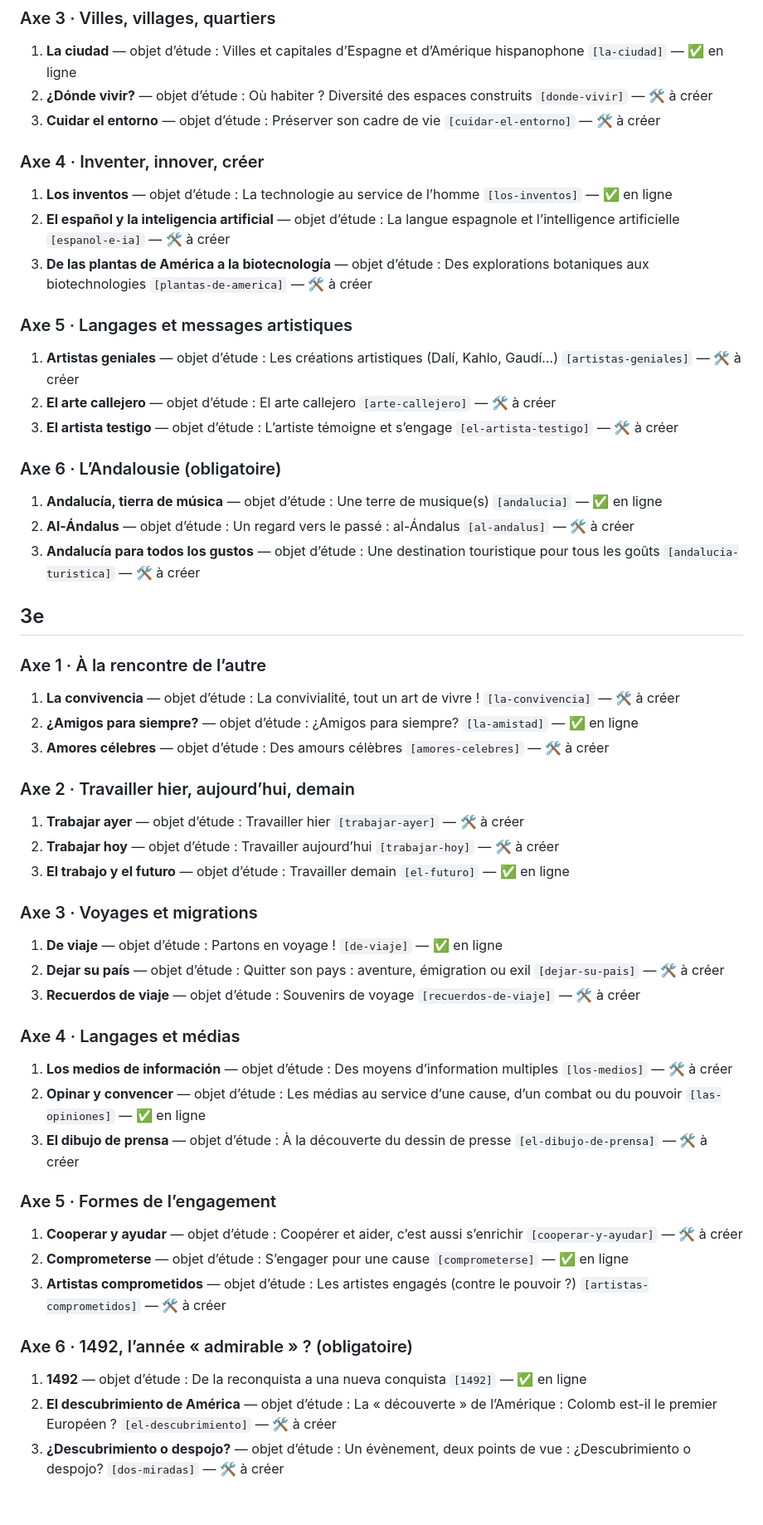
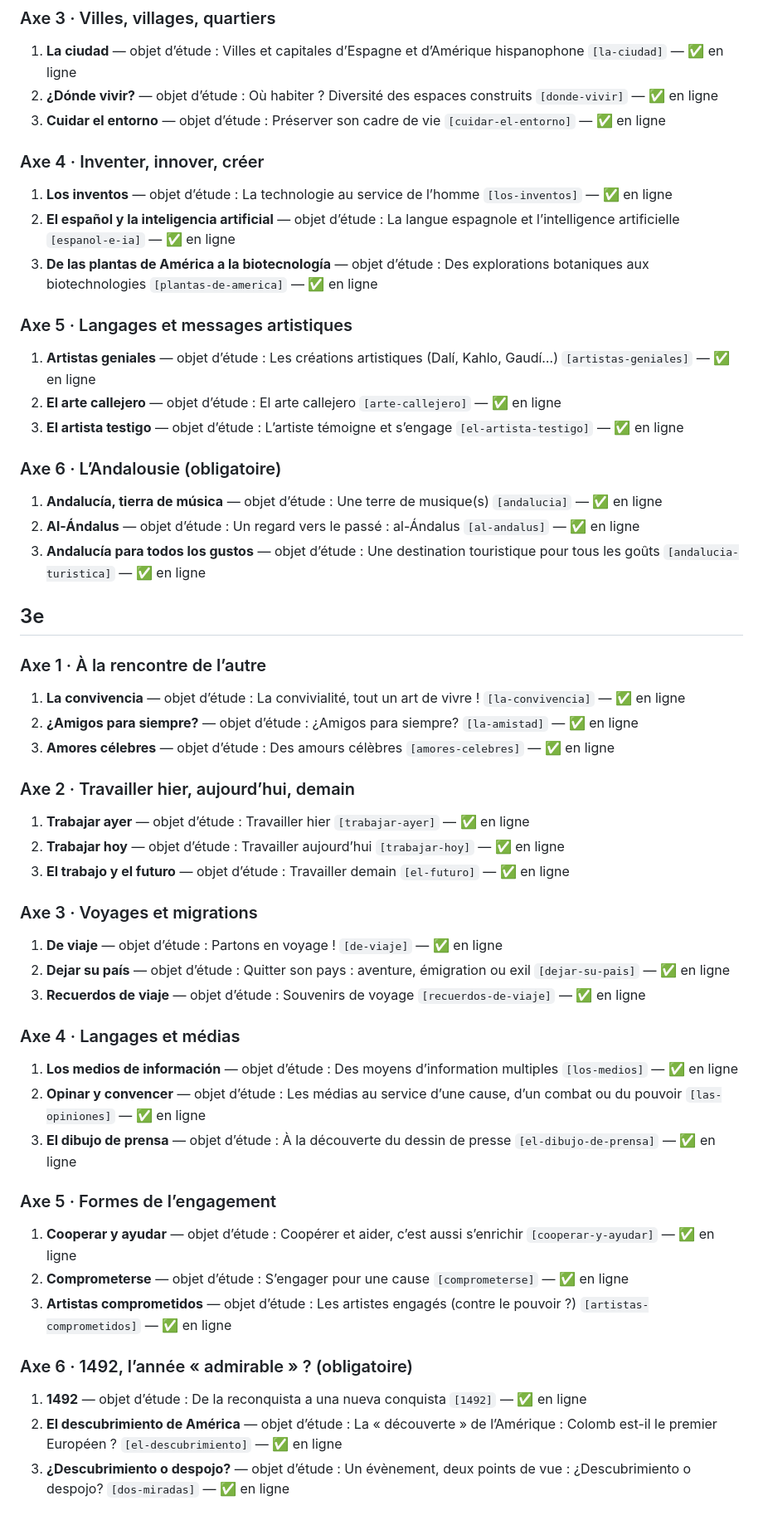
Before and after one commit to ahmvdd/app-espagnol-, a Markdown page: docs/CHAPITRES-A-VALIDER.md, the part around one of its changes. Shown at 83% size. GitHub-like rendering.

Commit message:
docs: liste des 54 chapitres en ligne

```diff
--- a/docs/CHAPITRES-A-VALIDER.md
+++ b/docs/CHAPITRES-A-VALIDER.md
@@ -52,52 +52,52 @@ Si le manuel de l’enseignante suit d’autres chapitres, il suffit de nous env
 
 ### Axe 3 · Villes, villages, quartiers
 1. **La ciudad** — objet d’étude : Villes et capitales d’Espagne et d’Amérique hispanophone `[la-ciudad]` — ✅ en ligne
-2. **¿Dónde vivir?** — objet d’étude : Où habiter ? Diversité des espaces construits `[donde-vivir]` — 🛠 à créer
-3. **Cuidar el entorno** — objet d’étude : Préserver son cadre de vie `[cuidar-el-entorno]` — 🛠 à créer
+2. **¿Dónde vivir?** — objet d’étude : Où habiter ? Diversité des espaces construits `[donde-vivir]` — ✅ en ligne
+3. **Cuidar el entorno** — objet d’étude : Préserver son cadre de vie `[cuidar-el-entorno]` — ✅ en ligne
 
 ### Axe 4 · Inventer, innover, créer
 1. **Los inventos** — objet d’étude : La technologie au service de l’homme `[los-inventos]` — ✅ en ligne
-2. **El español y la inteligencia artificial** — objet d’étude : La langue espagnole et l’intelligence artificielle `[espanol-e-ia]` — 🛠 à créer
-3. **De las plantas de América a la biotecnología** — objet d’étude : Des explorations botaniques aux biotechnologies `[plantas-de-america]` — 🛠 à créer
+2. **El español y la inteligencia artificial** — objet d’étude : La langue espagnole et l’intelligence artificielle `[espanol-e-ia]` — ✅ en ligne
+3. **De las plantas de América a la biotecnología** — objet d’étude : Des explorations botaniques aux biotechnologies `[plantas-de-america]` — ✅ en ligne
 
 ### Axe 5 · Langages et messages artistiques
-1. **Artistas geniales** — objet d’étude : Les créations artistiques (Dalí, Kahlo, Gaudí…) `[artistas-geniales]` — 🛠 à créer
-2. **El arte callejero** — objet d’étude : El arte callejero `[arte-callejero]` — 🛠 à créer
-3. **El artista testigo** — objet d’étude : L’artiste témoigne et s’engage `[el-artista-testigo]` — 🛠 à créer
+1. **Artistas geniales** — objet d’étude : Les créations artistiques (Dalí, Kahlo, Gaudí…) `[artistas-geniales]` — ✅ en ligne
+2. **El arte callejero** — objet d’étude : El arte callejero `[arte-callejero]` — ✅ en ligne
+3. **El artista testigo** — objet d’étude : L’artiste témoigne et s’engage `[el-artista-testigo]` — ✅ en ligne
 
 ### Axe 6 · L’Andalousie (obligatoire)
 1. **Andalucía, tierra de música** — objet d’étude : Une terre de musique(s) `[andalucia]` — ✅ en ligne
-2. **Al-Ándalus** — objet d’étude : Un regard vers le passé : al-Ándalus `[al-andalus]` — 🛠 à créer
-3. **Andalucía para todos los gustos** — objet d’étude : Une destination touristique pour tous les goûts `[andalucia-turistica]` — 🛠 à créer
+2. **Al-Ándalus** — objet d’étude : Un regard vers le passé : al-Ándalus `[al-andalus]` — ✅ en ligne
+3. **Andalucía para todos los gustos** — objet d’étude : Une destination touristique pour tous les goûts `[andalucia-turistica]` — ✅ en ligne
 
 ## 3e
 
 ### Axe 1 · À la rencontre de l’autre
-1. **La convivencia** — objet d’étude : La convivialité, tout un art de vivre ! `[la-convivencia]` — 🛠 à créer
+1. **La convivencia** — objet d’étude : La convivialité, tout un art de vivre ! `[la-convivencia]` — ✅ en ligne
 2. **¿Amigos para siempre?** — objet d’étude : ¿Amigos para siempre? `[la-amistad]` — ✅ en ligne
-3. **Amores célebres** — objet d’étude : Des amours célèbres `[amores-celebres]` — 🛠 à créer
+3. **Amores célebres** — objet d’étude : Des amours célèbres `[amores-celebres]` — ✅ en ligne
 
 ### Axe 2 · Travailler hier, aujourd’hui, demain
-1. **Trabajar ayer** — objet d’étude : Travailler hier `[trabajar-ayer]` — 🛠 à créer
-2. **Trabajar hoy** — objet d’étude : Travailler aujourd’hui `[trabajar-hoy]` — 🛠 à créer
+1. **Trabajar ayer** — objet d’étude : Travailler hier `[trabajar-ayer]` — ✅ en ligne
+2. **Trabajar hoy** — objet d’étude : Travailler aujourd’hui `[trabajar-hoy]` — ✅ en ligne
 3. **El trabajo y el futuro** — objet d’étude : Travailler demain `[el-futuro]` — ✅ en ligne
 
 ### Axe 3 · Voyages et migrations
 1. **De viaje** — objet d’étude : Partons en voyage ! `[de-viaje]` — ✅ en ligne
-2. **Dejar su país** — objet d’étude : Quitter son pays : aventure, émigration ou exil `[dejar-su-pais]` — 🛠 à créer
-3. **Recuerdos de viaje** — objet d’étude : Souvenirs de voyage `[recuerdos-de-viaje]` — 🛠 à créer
+2. **Dejar su país** — objet d’étude : Quitter son pays : aventure, émigration ou exil `[dejar-su-pais]` — ✅ en ligne
+3. **Recuerdos de viaje** — objet d’étude : Souvenirs de voyage `[recuerdos-de-viaje]` — ✅ en ligne
 
 ### Axe 4 · Langages et médias
-1. **Los medios de información** — objet d’étude : Des moyens d’information multiples `[los-medios]` — 🛠 à créer
+1. **Los medios de información** — objet d’étude : Des moyens d’information multiples `[los-medios]` — ✅ en ligne
 2. **Opinar y convencer** — objet d’étude : Les médias au service d’une cause, d’un combat ou du pouvoir `[las-opiniones]` — ✅ en ligne
-3. **El dibujo de prensa** — objet d’étude : À la découverte du dessin de presse `[el-dibujo-de-prensa]` — 🛠 à créer
+3. **El dibujo de prensa** — objet d’étude : À la découverte du dessin de presse `[el-dibujo-de-prensa]` — ✅ en ligne
 
 ### Axe 5 · Formes de l’engagement
-1. **Cooperar y ayudar** — objet d’étude : Coopérer et aider, c’est aussi s’enrichir `[cooperar-y-ayudar]` — 🛠 à créer
+1. **Cooperar y ayudar** — objet d’étude : Coopérer et aider, c’est aussi s’enrichir `[cooperar-y-ayudar]` — ✅ en ligne
 2. **Comprometerse** — objet d’étude : S’engager pour une cause `[comprometerse]` — ✅ en ligne
-3. **Artistas comprometidos** — objet d’étude : Les artistes engagés (contre le pouvoir ?) `[artistas-comprometidos]` — 🛠 à créer
+3. **Artistas comprometidos** — objet d’étude : Les artistes engagés (contre le pouvoir ?) `[artistas-comprometidos]` — ✅ en ligne
 
 ### Axe 6 · 1492, l’année « admirable » ? (obligatoire)
 1. **1492** — objet d’étude : De la reconquista a una nueva conquista `[1492]` — ✅ en ligne
-2. **El descubrimiento de América** — objet d’étude : La « découverte » de l’Amérique : Colomb est-il le premier Européen ? `[el-descubrimiento]` — 🛠 à créer
-3. **¿Descubrimiento o despojo?** — objet d’étude : Un évènement, deux points de vue : ¿Descubrimiento o despojo? `[dos-miradas]` — 🛠 à créer
+2. **El descubrimiento de América** — objet d’étude : La « découverte » de l’Amérique : Colomb est-il le premier Européen ? `[el-descubrimiento]` — ✅ en ligne
+3. **¿Descubrimiento o despojo?** — objet d’étude : Un évènement, deux points de vue : ¿Descubrimiento o despojo? `[dos-miradas]` — ✅ en ligne
```
Also changed, not shown: other parts of docs/CHAPITRES-A-VALIDER.md (+16 -16 lines).
